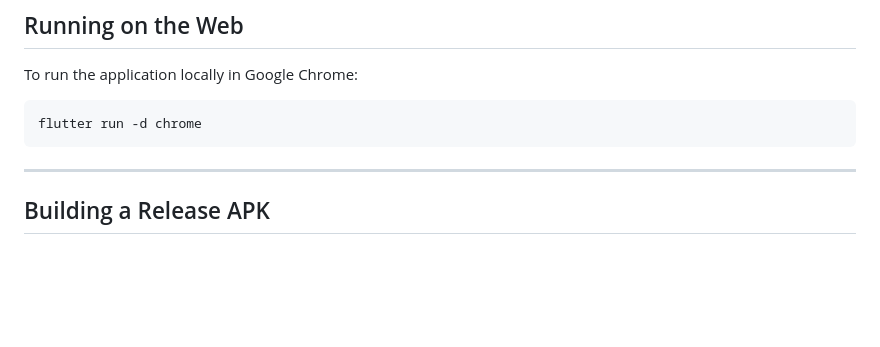
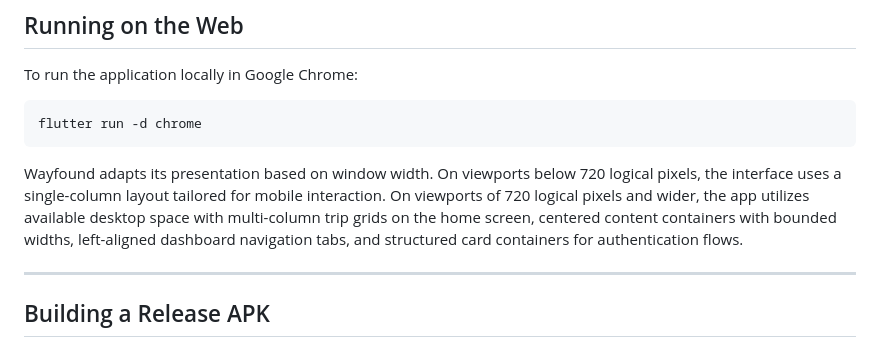
Before and after one commit to Aayush049/wayfound, a Markdown page: README.md, the part around the change. GitHub-like rendering; blank space fills up the shorter version.

Commit message:
docs: document web layout

````diff
--- a/README.md
+++ b/README.md
@@ -139,6 +139,8 @@ To run the application locally in Google Chrome:
 flutter run -d chrome
 ```
 
+Wayfound adapts its presentation based on window width. On viewports below 720 logical pixels, the interface uses a single-column layout tailored for mobile interaction. On viewports of 720 logical pixels and wider, the app utilizes available desktop space with multi-column trip grids on the home screen, centered content containers with bounded widths, left-aligned dashboard navigation tabs, and structured card containers for authentication flows.
+
 ---
 
 ## Building a Release APK
````
Also changed, not shown: docs/version_1/v2_starting_point.md (+3 -2 lines), docs/version_1/wayfound_v1_working_report.md (+5 -4 lines).
